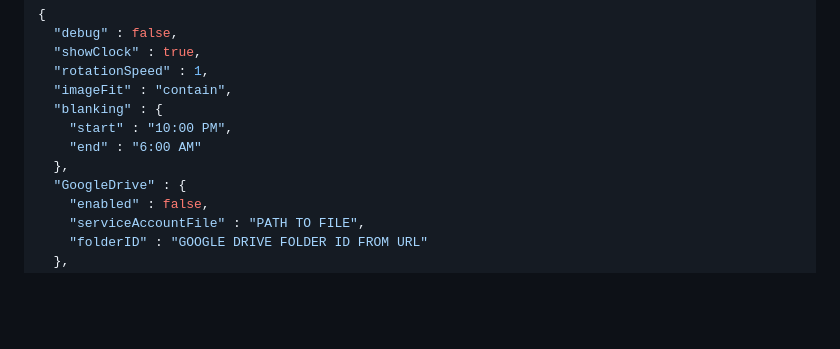
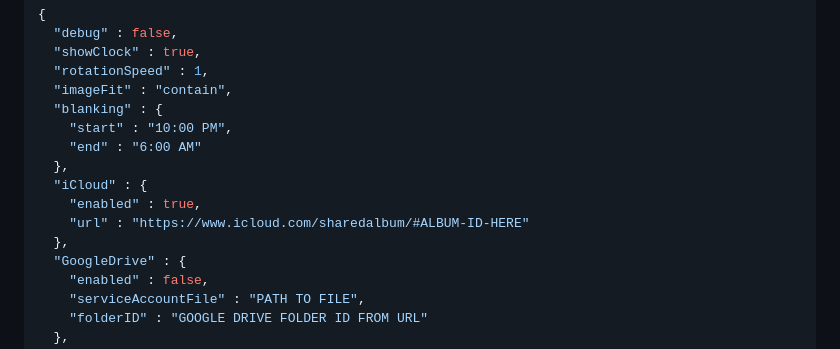
Before and after one commit to schmuhl/artv, a Markdown page: README.md, the part around the change. Drawn GitHub-style; blank space fills up the shorter version.

Commit message:
Readme update - icloud config

```diff
--- a/README.md
+++ b/README.md
@@ -142,6 +142,10 @@ You can change some of the configuration with a simple JSON file located at "art
     "start" : "10:00 PM",
     "end" : "6:00 AM"
   },
+  "iCloud" : {
+    "enabled" : true,
+    "url" : "https://www.icloud.com/sharedalbum/#ALBUM-ID-HERE"
+  },
   "GoogleDrive" : {
     "enabled" : false,
     "serviceAccountFile" : "PATH TO FILE",
```
